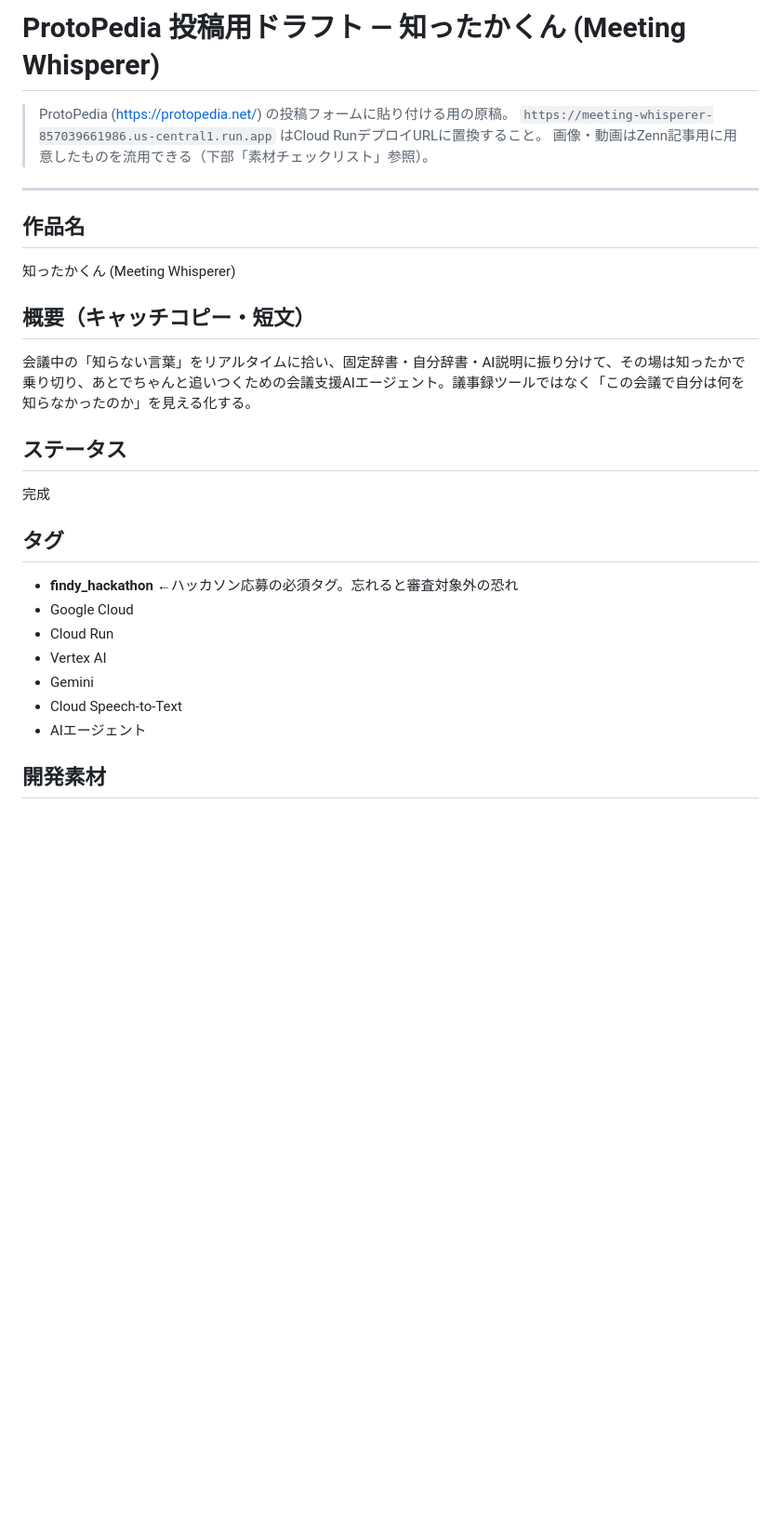
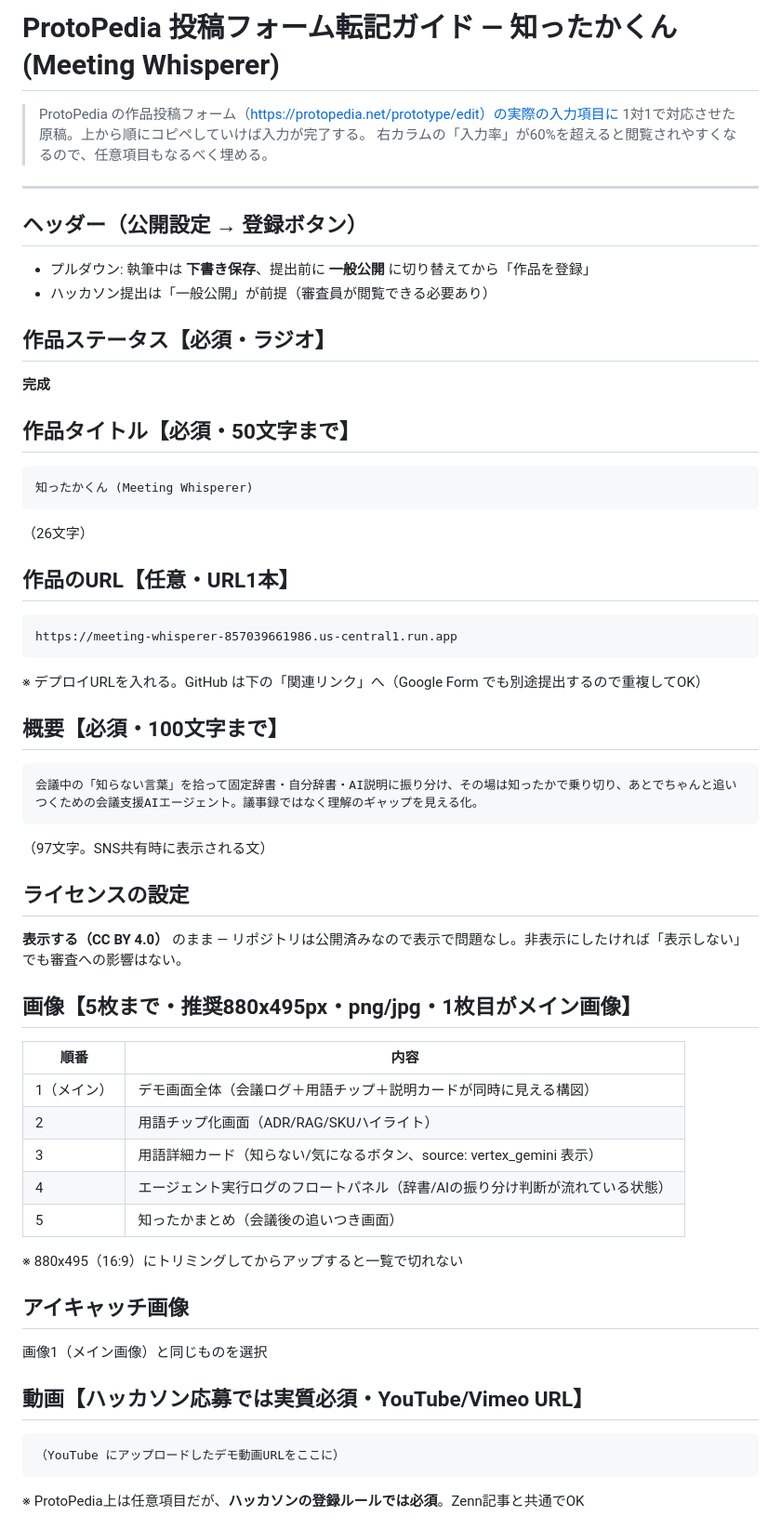
Before and after one commit to HiranoHiroaki/meeting-whisperer, a Markdown page: doc/protopedia/protopedia_article.md, the part around one of its changes. Shown at 93% size. GitHub-like rendering; blank space fills up the shorter version.

````diff
--- a/doc/protopedia/protopedia_article.md
+++ b/doc/protopedia/protopedia_article.md
@@ -1,31 +1,69 @@
-# ProtoPedia 投稿用ドラフト — 知ったかくん (Meeting Whisperer)
+# ProtoPedia 投稿フォーム転記ガイド — 知ったかくん (Meeting Whisperer)
 
-> ProtoPedia (https://protopedia.net/) の投稿フォームに貼り付ける用の原稿。
-> `https://meeting-whisperer-857039661986.us-central1.run.app` はCloud RunデプロイURLに置換すること。
-> 画像・動画はZenn記事用に用意したものを流用できる（下部「素材チェックリスト」参照）。
+> ProtoPedia の作品投稿フォーム（https://protopedia.net/prototype/edit）の実際の入力項目に
+> 1対1で対応させた原稿。上から順にコピペしていけば入力が完了する。
+> 右カラムの「入力率」が60%を超えると閲覧されやすくなるので、任意項目もなるべく埋める。
 
 ---
 
-## 作品名
+## ヘッダー（公開設定 → 登録ボタン）
 
+- プルダウン: 執筆中は **下書き保存**、提出前に **一般公開** に切り替えてから「作品を登録」
+- ハッカソン提出は「一般公開」が前提（審査員が閲覧できる必要あり）
+
+## 作品ステータス【必須・ラジオ】
+
+**完成**
+
+## 作品タイトル【必須・50文字まで】
+
+```
 知ったかくん (Meeting Whisperer)
+```
 
-## 概要（キャッチコピー・短文）
+（26文字）
 
-会議中の「知らない言葉」をリアルタイムに拾い、固定辞書・自分辞書・AI説明に振り分けて、その場は知ったかで乗り切り、あとでちゃんと追いつくための会議支援AIエージェント。議事録ツールではなく「この会議で自分は何を知らなかったのか」を見える化する。
+## 作品のURL【任意・URL1本】
 
-## ステータス
+```
+https://meeting-whisperer-857039661986.us-central1.run.app
+```
 
-完成
+※ デプロイURLを入れる。GitHub は下の「関連リンク」へ（Google Form でも別途提出するので重複してOK）
 
-## タグ
+## 概要【必須・100文字まで】
 
-- **findy_hackathon** ←ハッカソン応募の必須タグ。忘れると審査対象外の恐れ
-- Google Cloud
-- Cloud Run
-- Vertex AI
-- Gemini
-- Cloud Speech-to-Text
-- AIエージェント
+```
+会議中の「知らない言葉」を拾って固定辞書・自分辞書・AI説明に振り分け、その場は知ったかで乗り切り、あとでちゃんと追いつくための会議支援AIエージェント。議事録ではなく理解のギャップを見える化。
+```
 
-## 開発素材
+（97文字。SNS共有時に表示される文）
+
+## ライセンスの設定
+
+**表示する（CC BY 4.0）** のまま — リポジトリは公開済みなので表示で問題なし。非表示にしたければ「表示しない」でも審査への影響はない。
+
+## 画像【5枚まで・推奨880x495px・png/jpg・1枚目がメイン画像】
+
+| 順番 | 内容 |
+|---|---|
+| 1（メイン） | デモ画面全体（会議ログ＋用語チップ＋説明カードが同時に見える構図） |
+| 2 | 用語チップ化画面（ADR/RAG/SKUハイライト） |
+| 3 | 用語詳細カード（知らない/気になるボタン、source: vertex_gemini 表示） |
+| 4 | エージェント実行ログのフロートパネル（辞書/AIの振り分け判断が流れている状態） |
+| 5 | 知ったかまとめ（会議後の追いつき画面） |
+
+※ 880x495（16:9）にトリミングしてからアップすると一覧で切れない
+
+## アイキャッチ画像
+
+画像1（メイン画像）と同じものを選択
+
+## 動画【ハッカソン応募では実質必須・YouTube/Vimeo URL】
+
+```
+（YouTube にアップロードしたデモ動画URLをここに）
+```
+
+※ ProtoPedia上は任意項目だが、**ハッカソンの登録ルールでは必須**。Zenn記事と共通でOK
+
````
Also changed, not shown: other parts of doc/protopedia/protopedia_article.md (+71 -58 lines).
